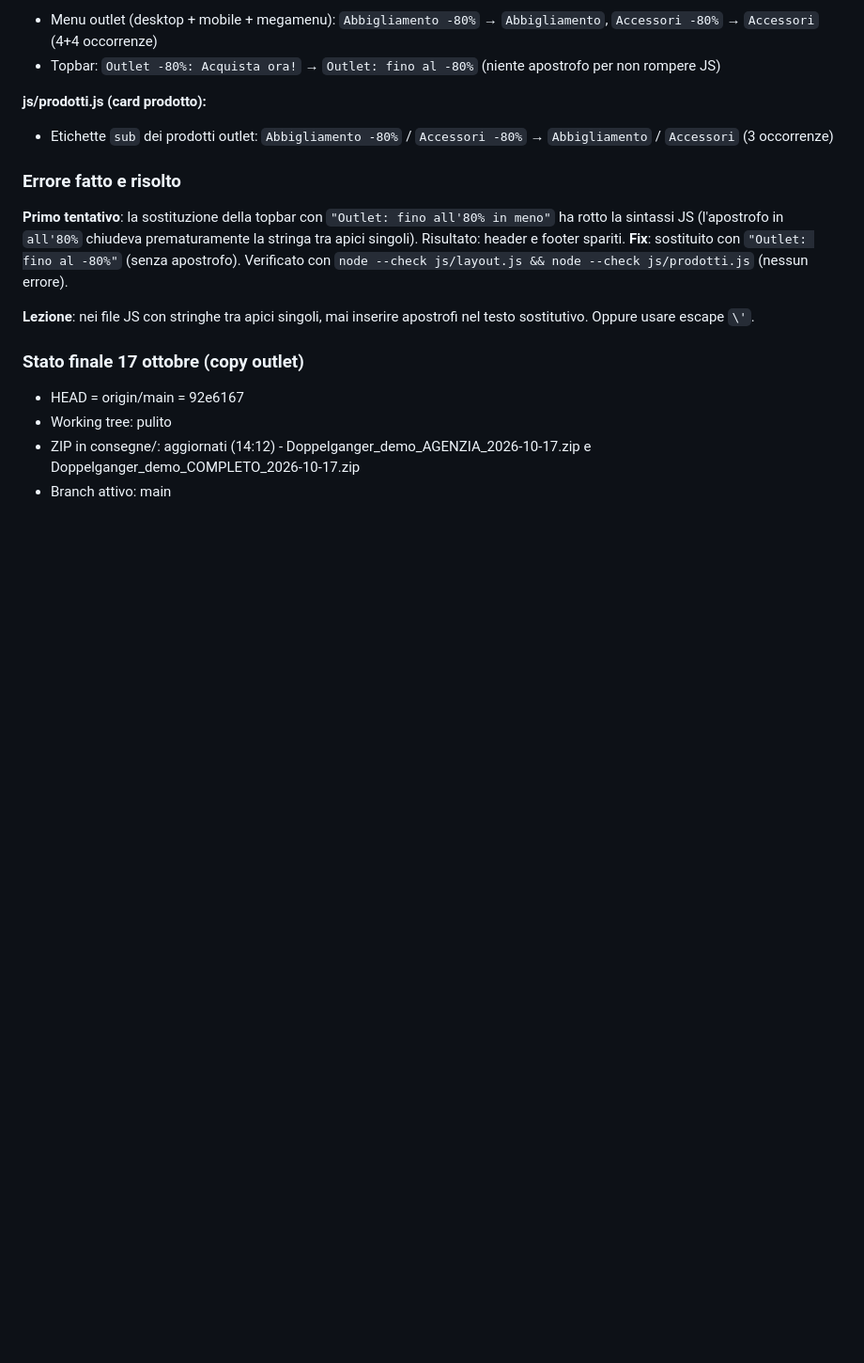
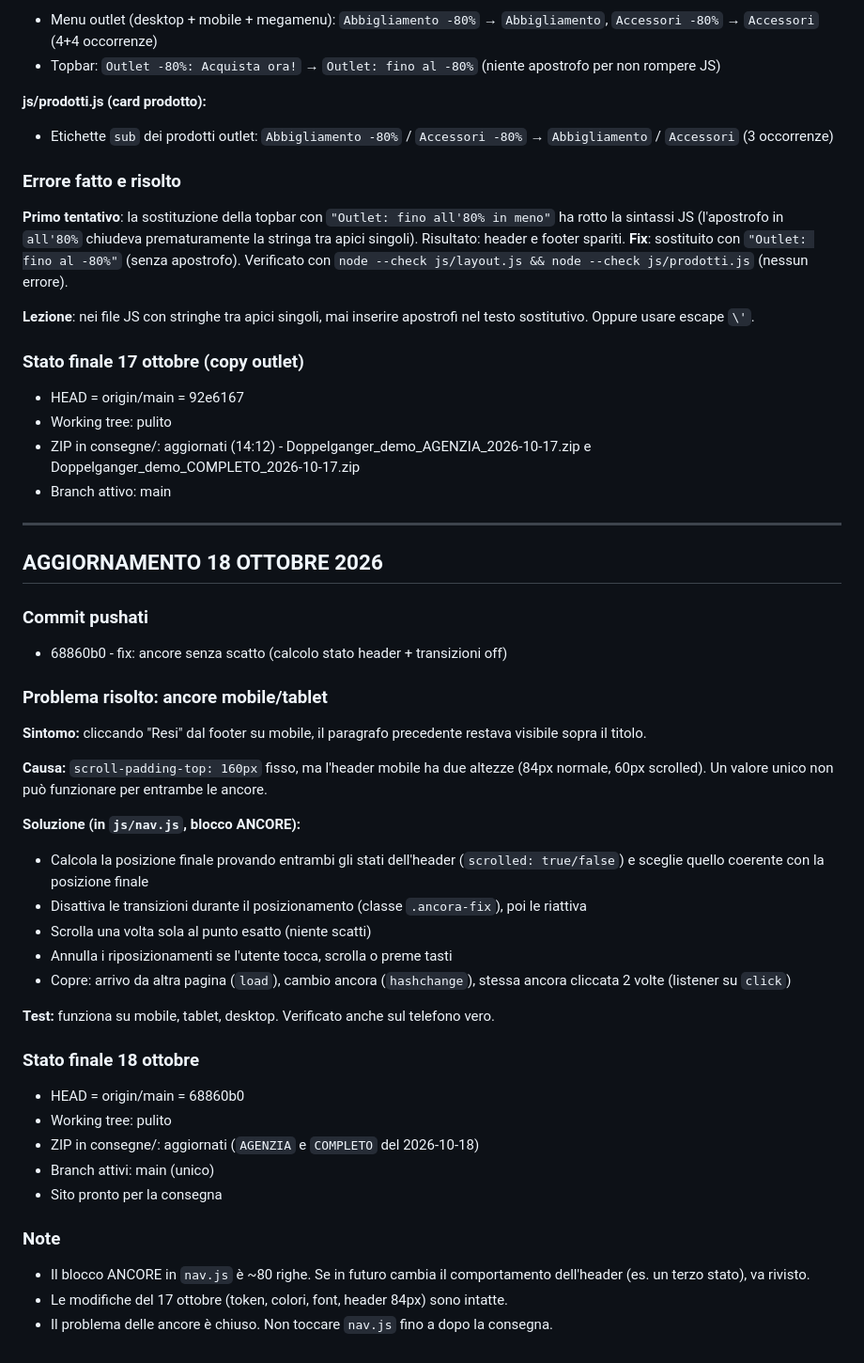
Before and after one commit to simone7769/dopp, a Markdown page: CONTESTO.md, the part around the change. Shown at 94% size. GitHub-like rendering; blank space fills up the shorter version.

Commit message:
docs: aggiornato CONTESTO.md con fix ancore del 18 ottobre

```diff
--- a/CONTESTO.md
+++ b/CONTESTO.md
@@ -522,3 +522,40 @@ d5827f0 - refactor: rimossi 34 token duplicati da base.css
 - Working tree: pulito
 - ZIP in consegne/: aggiornati (14:12) - Doppelganger_demo_AGENZIA_2026-10-17.zip e Doppelganger_demo_COMPLETO_2026-10-17.zip
 - Branch attivo: main
+
+---
+
+## AGGIORNAMENTO 18 OTTOBRE 2026
+
+### Commit pushati
+
+- 68860b0 - fix: ancore senza scatto (calcolo stato header + transizioni off)
+
+### Problema risolto: ancore mobile/tablet
+
+**Sintomo:** cliccando "Resi" dal footer su mobile, il paragrafo precedente restava visibile sopra il titolo.
+
+**Causa:** `scroll-padding-top: 160px` fisso, ma l'header mobile ha due altezze (84px normale, 60px scrolled). Un valore unico non può funzionare per entrambe le ancore.
+
+**Soluzione (in `js/nav.js`, blocco ANCORE):**
+- Calcola la posizione finale provando entrambi gli stati dell'header (`scrolled: true/false`) e sceglie quello coerente con la posizione finale
+- Disattiva le transizioni durante il posizionamento (classe `.ancora-fix`), poi le riattiva
+- Scrolla una volta sola al punto esatto (niente scatti)
+- Annulla i riposizionamenti se l'utente tocca, scrolla o preme tasti
+- Copre: arrivo da altra pagina (`load`), cambio ancora (`hashchange`), stessa ancora cliccata 2 volte (listener su `click`)
+
+**Test:** funziona su mobile, tablet, desktop. Verificato anche sul telefono vero.
+
+### Stato finale 18 ottobre
+
+- HEAD = origin/main = 68860b0
+- Working tree: pulito
+- ZIP in consegne/: aggiornati (`AGENZIA` e `COMPLETO` del 2026-10-18)
+- Branch attivi: main (unico)
+- Sito pronto per la consegna
+
+### Note
+
+- Il blocco ANCORE in `nav.js` è ~80 righe. Se in futuro cambia il comportamento dell'header (es. un terzo stato), va rivisto.
+- Le modifiche del 17 ottobre (token, colori, font, header 84px) sono intatte.
+- Il problema delle ancore è chiuso. Non toccare `nav.js` fino a dopo la consegna.
```
